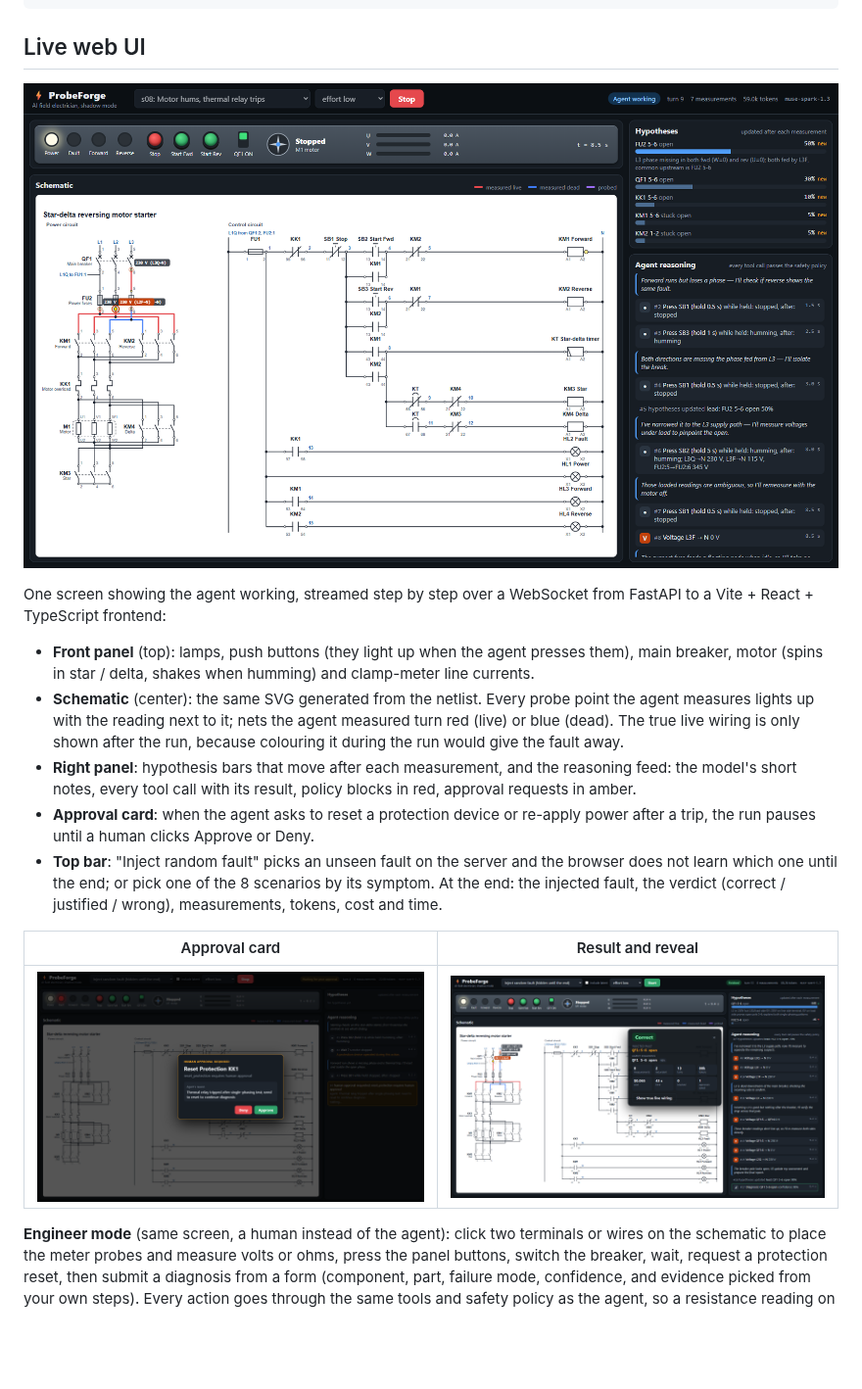
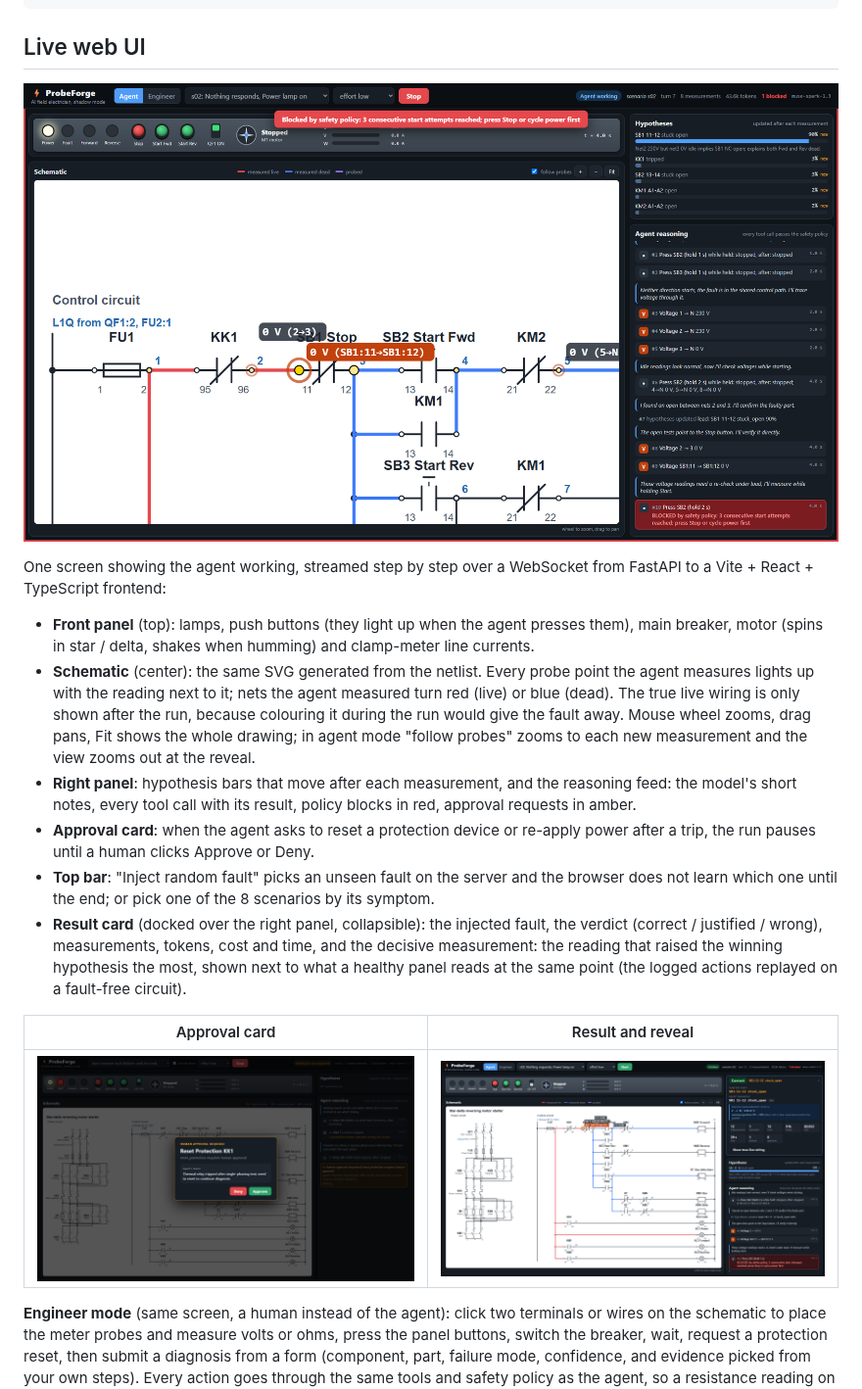
Before and after one commit to swd07/probeforge, a Markdown page: README.md, the part around the change. Shown at 98% size. GitHub-like rendering; pictures changed too: docs/screenshots/w1920_2_midrun.png (added), docs/screenshots/w1920_8_result.png (added); blank space fills up the shorter version.

```diff
--- a/README.md
+++ b/README.md
@@ -20,19 +20,20 @@ META_API_KEY=your_key_here
 
 ## Live web UI
 
-![Agent at work](docs/screenshots/s08_2_midrun.png)
+![Agent at work](docs/screenshots/w1920_2_midrun.png)
 
 One screen showing the agent working, streamed step by step over a WebSocket from FastAPI to a Vite + React + TypeScript frontend:
 
 - **Front panel** (top): lamps, push buttons (they light up when the agent presses them), main breaker, motor (spins in star / delta, shakes when humming) and clamp-meter line currents.
-- **Schematic** (center): the same SVG generated from the netlist. Every probe point the agent measures lights up with the reading next to it; nets the agent measured turn red (live) or blue (dead). The true live wiring is only shown after the run, because colouring it during the run would give the fault away.
+- **Schematic** (center): the same SVG generated from the netlist. Every probe point the agent measures lights up with the reading next to it; nets the agent measured turn red (live) or blue (dead). The true live wiring is only shown after the run, because colouring it during the run would give the fault away. Mouse wheel zooms, drag pans, Fit shows the whole drawing; in agent mode "follow probes" zooms to each new measurement and the view zooms out at the reveal.
 - **Right panel**: hypothesis bars that move after each measurement, and the reasoning feed: the model's short notes, every tool call with its result, policy blocks in red, approval requests in amber.
 - **Approval card**: when the agent asks to reset a protection device or re-apply power after a trip, the run pauses until a human clicks Approve or Deny.
-- **Top bar**: "Inject random fault" picks an unseen fault on the server and the browser does not learn which one until the end; or pick one of the 8 scenarios by its symptom. At the end: the injected fault, the verdict (correct / justified / wrong), measurements, tokens, cost and time.
+- **Top bar**: "Inject random fault" picks an unseen fault on the server and the browser does not learn which one until the end; or pick one of the 8 scenarios by its symptom.
+- **Result card** (docked over the right panel, collapsible): the injected fault, the verdict (correct / justified / wrong), measurements, tokens, cost and time, and the decisive measurement: the reading that raised the winning hypothesis the most, shown next to what a healthy panel reads at the same point (the logged actions replayed on a fault-free circuit).
 
 | Approval card | Result and reveal |
 |---|---|
-| ![Approval](docs/screenshots/qf1_approval_card.png) | ![Result](docs/screenshots/qf1_result.png) |
+| ![Approval](docs/screenshots/qf1_approval_card.png) | ![Result](docs/screenshots/w1920_8_result.png) |
 
 **Engineer mode** (same screen, a human instead of the agent): click two terminals or wires on the schematic to place the
 meter probes and measure volts or ohms, press the panel buttons, switch the breaker, wait, request a protection reset,
```
Also changed, not shown: docs/screenshots/w1440_2_midrun.png (added), docs/screenshots/w1440_8_result.png (added), 9 other files.
